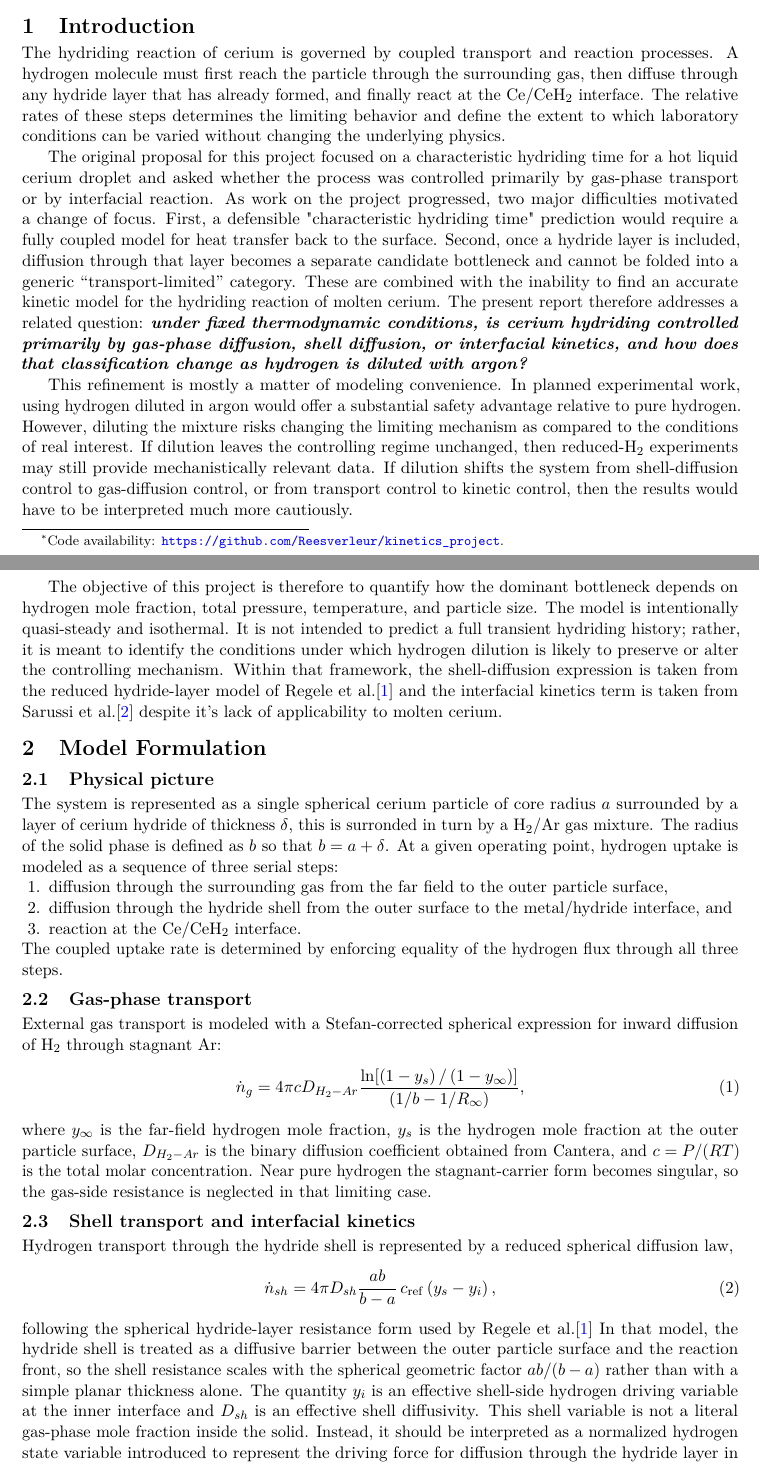
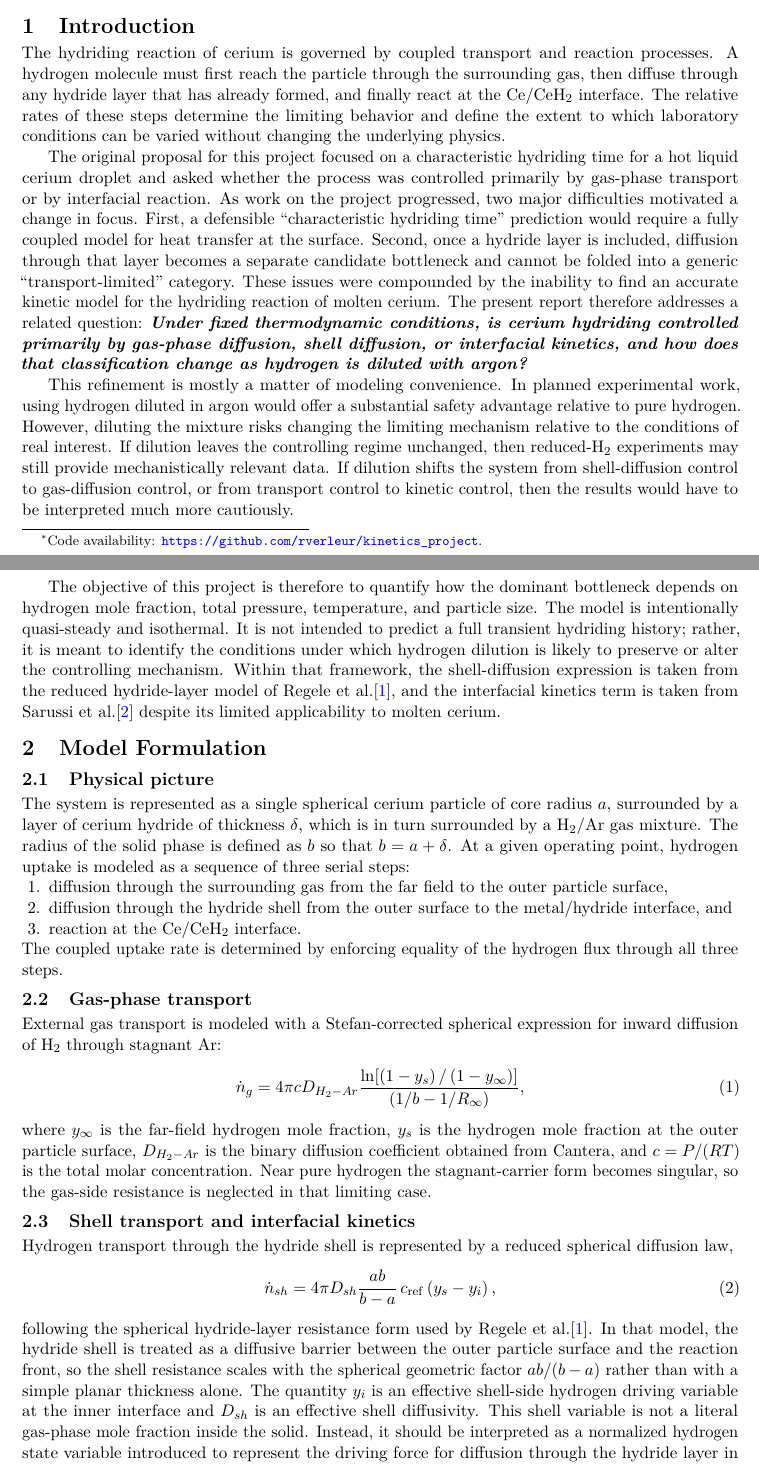
Before and after one commit to Reesverleur/kinetics_project, a LaTeX paper (report/main.tex): two parts of pages 1 and 2 of 5, joined at a grey line, cut so that both start at the same text. Compiled offline with pdfLaTeX.

Commit message:
Polish report prose and rebuild PDF

```diff
--- a/report/main.tex
+++ b/report/main.tex
@@ -34,7 +34,7 @@
 \setlist{nosep,leftmargin=1.6em}
 
 \title{Effect of Hydrogen Dilution on the Limiting Mechanism for Cerium Hydriding}
-\author{R. Verleur\thanks{Code availability: \url{https://github.com/Reesverleur/kinetics_project}.}}
+\author{R. Verleur\thanks{Code availability: \url{https://github.com/rverleur/kinetics_project}.}}
 \date{}
 
 \begin{document}
@@ -58,31 +58,37 @@ higher-hydrogen condition of interest.
 
 \section{Introduction}
 
-The hydriding reaction of cerium is governed by coupled transport and reaction processes. A
-hydrogen molecule must first reach the particle through the surrounding gas,
-then diffuse through any hydride layer that has already formed, and finally react at
-the Ce/\ce{CeH2} interface. The relative rates of these steps
-determines the limiting behavior and define the extent to which
+The hydriding reaction of cerium is governed by coupled transport and reaction
+processes. A hydrogen molecule must first reach the particle through the
+surrounding gas, then diffuse through any hydride layer that has already
+formed, and finally react at the Ce/\ce{CeH2} interface. The relative rates of
+these steps determine the limiting behavior and define the extent to which
 laboratory conditions can be varied without changing the underlying physics.
 
-The original proposal for this project focused on a characteristic hydriding time
-for a hot liquid cerium droplet and asked whether the process was controlled
-primarily by gas-phase transport or by interfacial reaction. As work on the project progressed, two major difficulties motivated a change of focus. First, a defensible "characteristic hydriding time" prediction would require a fully coupled model for heat transfer back to the surface.
-Second, once a hydride layer is included, diffusion through that layer becomes a
-separate candidate bottleneck and cannot be folded into a generic
-``transport-limited'' category. These are combined with the inability to find an accurate kinetic model for the hydriding reaction of molten cerium. The present report therefore addresses a related
-question: \textbf{\textit{under fixed thermodynamic conditions, is cerium hydriding controlled
+The original proposal for this project focused on a characteristic hydriding
+time for a hot liquid cerium droplet and asked whether the process was
+controlled primarily by gas-phase transport or by interfacial reaction. As
+work on the project progressed, two major difficulties motivated a change in
+focus. First, a defensible ``characteristic hydriding time'' prediction would
+require a fully coupled model for heat transfer at the surface. Second, once a
+hydride layer is included, diffusion through that layer becomes a separate
+candidate bottleneck and cannot be folded into a generic
+``transport-limited'' category. These issues were compounded by the inability
+to find an accurate kinetic model for the hydriding reaction of molten cerium.
+The present report therefore addresses a related question:
+\textbf{\textit{Under fixed thermodynamic conditions, is cerium hydriding controlled
 primarily by gas-phase diffusion, shell diffusion, or interfacial kinetics, and
 how does that classification change as hydrogen is diluted with argon?}}
 
 This refinement is mostly a matter of modeling convenience. In planned
 experimental work, using hydrogen diluted in argon would offer a substantial
-safety advantage relative to pure hydrogen. However, diluting the mixture risks changing the limiting mechanism as compared to the
-conditions of real interest. If dilution leaves the controlling regime
-unchanged, then reduced-\ce{H2} experiments may still provide mechanistically
-relevant data. If dilution shifts the system from shell-diffusion control to
-gas-diffusion control, or from transport control to kinetic control, then the
-results would have to be interpreted much more cautiously.
+safety advantage relative to pure hydrogen. However, diluting the mixture risks
+changing the limiting mechanism relative to the conditions of real interest. If
+dilution leaves the controlling regime unchanged, then reduced-\ce{H2}
+experiments may still provide mechanistically relevant data. If dilution shifts
+the system from shell-diffusion control to gas-diffusion control, or from
+transport control to kinetic control, then the results would have to be
+interpreted much more cautiously.
 
 The objective of this project is therefore to quantify how the dominant
 bottleneck depends on hydrogen mole fraction, total pressure, temperature, and
@@ -91,16 +97,18 @@ not intended to predict a full transient hydriding history; rather, it is meant
 to identify the conditions under which hydrogen dilution is likely to preserve
 or alter the controlling mechanism. Within that framework, the shell-diffusion
 expression is taken from the reduced hydride-layer model of Regele
-et al.\cite{Regele2023} and the interfacial kinetics term is taken from
-Sarussi et al.\cite{Sarussi1993} despite it's lack of applicability to molten cerium.
+et al.\cite{Regele2023}, and the interfacial kinetics term is taken from
+Sarussi et al.\cite{Sarussi1993} despite its limited applicability to molten
+cerium.
 
 \section{Model Formulation}
 
 \subsection{Physical picture}
 
 The system is represented as a single spherical cerium particle of core radius
-$a$ surrounded by a layer of cerium hydride of thickness $\delta$, this is surronded in turn by a \ce{H2}/Ar gas mixture.
-The radius of the solid phase is defined as $b$ so that $b = a + \delta$. At a given operating point, hydrogen
+$a$, surrounded by a layer of cerium hydride of thickness $\delta$, which is in
+turn surrounded by a \ce{H2}/Ar gas mixture. The radius of the solid phase is
+defined as $b$ so that $b = a + \delta$. At a given operating point, hydrogen
 uptake is modeled as a sequence of three serial steps:
 \begin{enumerate}
   \item diffusion through the surrounding gas from the far field to the outer
```
Also changed, not shown: report/main_2.tex (deleted), report/main.tex (35 more changed lines), 5 other files.
